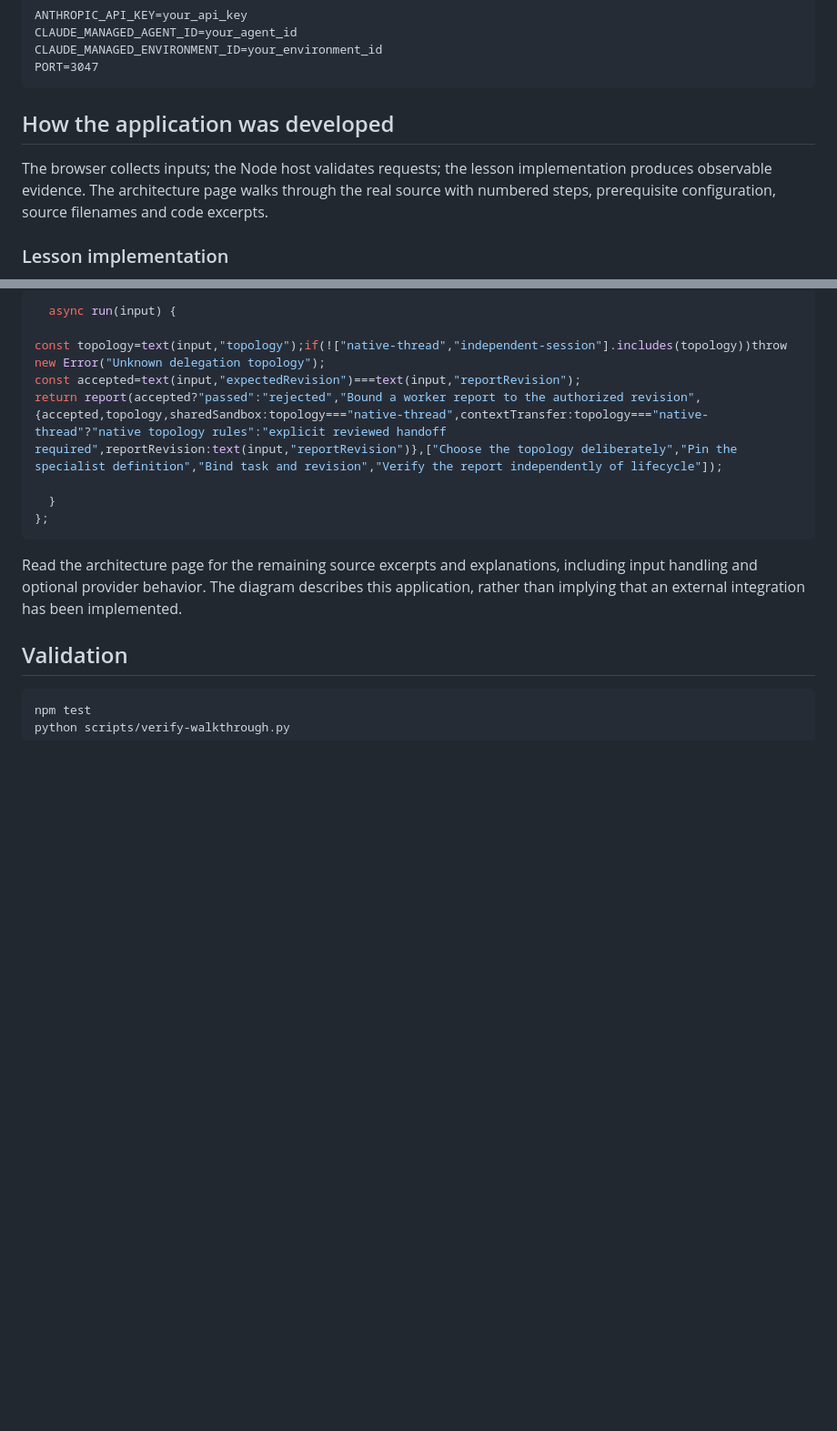
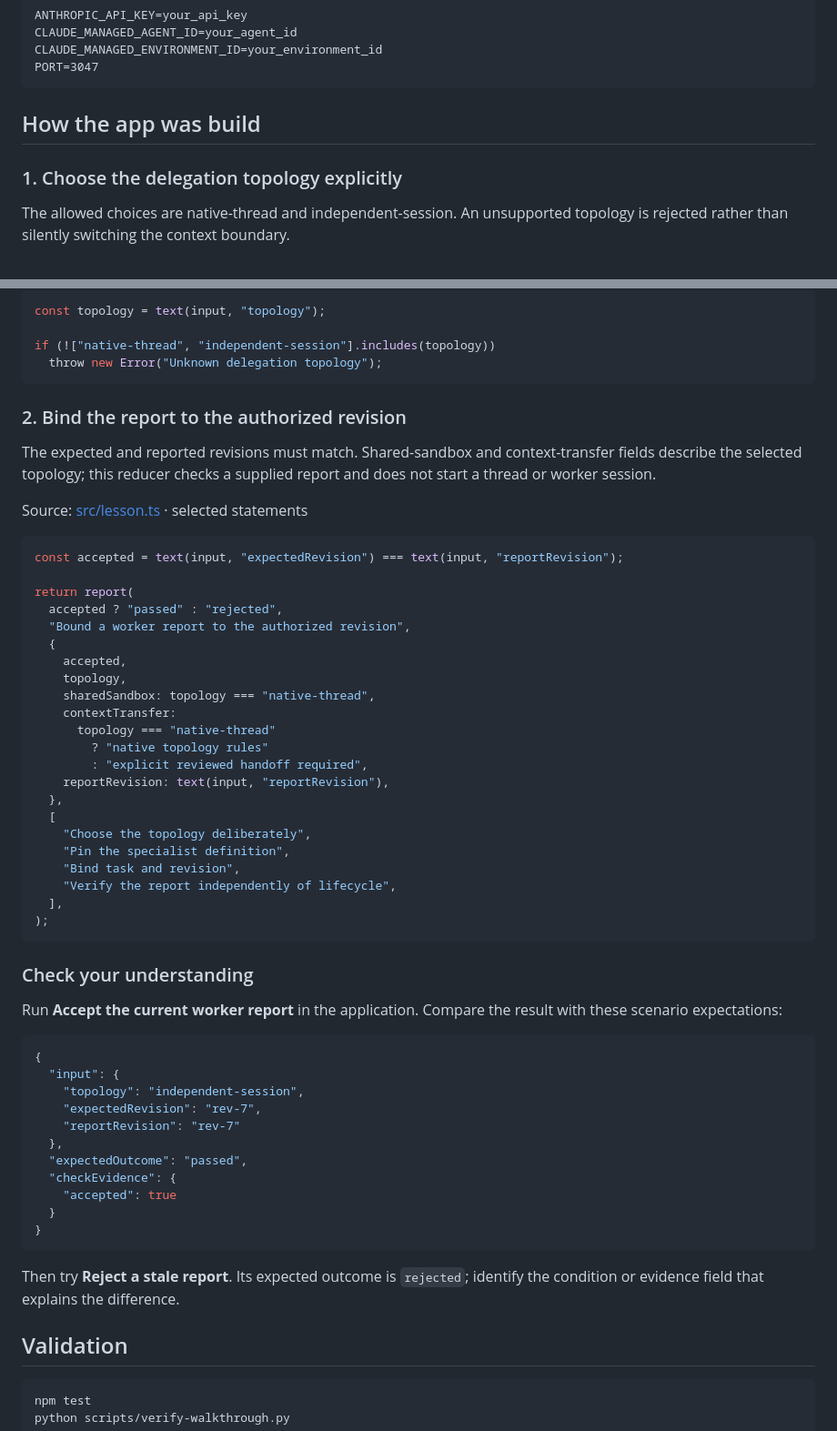
Before and after one commit to luiscoco/Udemy-claude-managed-agents-lesson-c47-app, a Markdown page: README.md, 2 parts joined by grey strips. Shown at 91% size. Rendered like a GitHub page; blank space fills up the shorter version.

Commit message:
Teach lesson concepts with formatted source walkthroughs

````diff
--- a/README.md
+++ b/README.md
@@ -42,9 +42,9 @@ CLAUDE_MANAGED_ENVIRONMENT_ID=your_environment_id
 PORT=3047
 ```
 
-## How the application was developed
+## How the app was build
 
-The browser collects inputs; the Node host validates requests; the lesson implementation produces observable evidence. The architecture page walks through the real source with numbered steps, prerequisite configuration, source filenames and code excerpts.
+### 1. Choose the delegation topology explicitly
 
-### Lesson implementation
+The allowed choices are native-thread and independent-session. An unsupported topology is rejected rather than silently switching the context boundary.
 
@@ -52,16 +52,61 @@ The browser collects inputs; the Node host validates requests; the lesson implem
 
 ```typescript
-  async run(input) {
+const topology = text(input, "topology");
 
-const topology=text(input,"topology");if(!["native-thread","independent-session"].includes(topology))throw new Error("Unknown delegation topology");
-const accepted=text(input,"expectedRevision")===text(input,"reportRevision");
-return report(accepted?"passed":"rejected","Bound a worker report to the authorized revision",{accepted,topology,sharedSandbox:topology==="native-thread",contextTransfer:topology==="native-thread"?"native topology rules":"explicit reviewed handoff required",reportRevision:text(input,"reportRevision")},["Choose the topology deliberately","Pin the specialist definition","Bind task and revision","Verify the report independently of lifecycle"]);
-
-  }
-};
+if (!["native-thread", "independent-session"].includes(topology))
+  throw new Error("Unknown delegation topology");
 ```
 
-Read the architecture page for the remaining source excerpts and explanations, including input handling and optional provider behavior. The diagram describes this application, rather than implying that an external integration has been implemented.
+### 2. Bind the report to the authorized revision
+
+The expected and reported revisions must match. Shared-sandbox and context-transfer fields describe the selected topology; this reducer checks a supplied report and does not start a thread or worker session.
+
+Source: [src/lesson.ts](src/lesson.ts#L14) · selected statements
+
+```typescript
+const accepted = text(input, "expectedRevision") === text(input, "reportRevision");
+
+return report(
+  accepted ? "passed" : "rejected",
+  "Bound a worker report to the authorized revision",
+  {
+    accepted,
+    topology,
+    sharedSandbox: topology === "native-thread",
+    contextTransfer:
+      topology === "native-thread"
+        ? "native topology rules"
+        : "explicit reviewed handoff required",
+    reportRevision: text(input, "reportRevision"),
+  },
+  [
+    "Choose the topology deliberately",
+    "Pin the specialist definition",
+    "Bind task and revision",
+    "Verify the report independently of lifecycle",
+  ],
+);
+```
+
+### Check your understanding
+
+Run **Accept the current worker report** in the application. Compare the result with these scenario expectations:
+
+```json
+{
+  "input": {
+    "topology": "independent-session",
+    "expectedRevision": "rev-7",
+    "reportRevision": "rev-7"
+  },
+  "expectedOutcome": "passed",
+  "checkEvidence": {
+    "accepted": true
+  }
+}
+```
+
+Then try **Reject a stale report**. Its expected outcome is `rejected`; identify the condition or evidence field that explains the difference.
 
 ## Validation
 
````
Also changed, not shown: other parts of README.md (+1 -1 lines).
